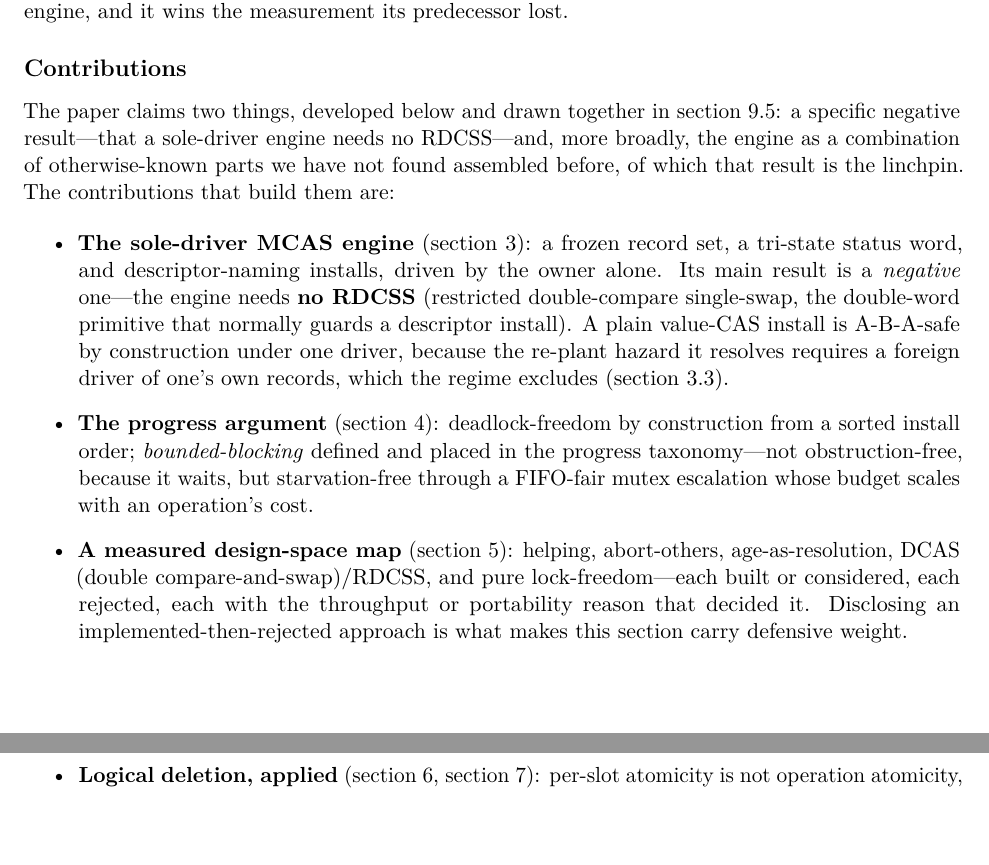
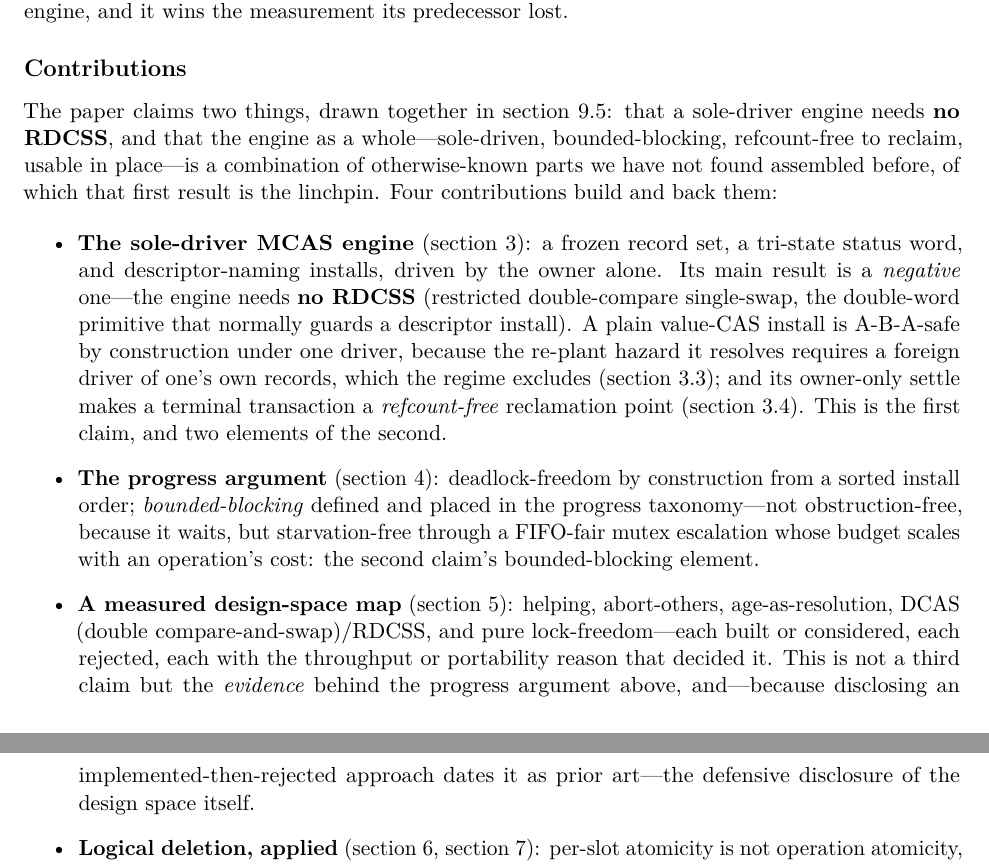
Before and after one commit to compudj/articles, a LaTeX paper (p2-sole-driver-mcas/main.tex): two parts of pages 2 and 3 of 19, joined at a grey line, cut so that both start at the same text, the shorter picture padded with empty space. Compiled offline with pdfLaTeX.

Commit message:
p2: align the contributions with the two claims
The contributions list and Sec. 9.5's two claims presented two mismatched "lists
of four": Sec. 9.5's second claim names sole-driven / bounded-blocking /
refcount-free-reclaim / usable-in-place, but the contributions listed engine /
progress / design-space-map / logical-deletion -- so refcount-free reclamation (a
claim-2 element) had no contribution, and the design-space map (evidence, not a
claim) read as a co-equal one.

Align them: the lead-in now names claim 2's actual four properties; the engine
bullet surfaces the refcount-free reclamation point (Sec. 3.4) and labels itself
"the first claim, and two elements of the second"; the progress bullet is "the
second claim's bounded-blocking element"; the design-space map is reframed as
"not a third claim but the evidence behind the progress argument, and the
defensive disclosure of the design space"; the logical-deletion bullet already
reads "one element of the combination, not a novelty of its own." Every
contribution now maps to claim 1, a claim-2 element, or the evidence/disclosure.

Signed-off-by: Mathieu Desnoyers <mathieu.desnoyers@efficios.com>

```diff
--- a/p2-sole-driver-mcas/main.tex
+++ b/p2-sole-driver-mcas/main.tex
@@ -107,11 +107,12 @@ its predecessor lost.
 
 \subsection*{Contributions}
 
-The paper claims two things, developed below and drawn together in
-\cref{sec:relclaims}: a specific negative result---that a sole-driver engine needs
-no RDCSS---and, more broadly, the engine as a combination of otherwise-known parts
-we have not found assembled before, of which that result is the linchpin. The
-contributions that build them are:
+The paper claims two things, drawn together in \cref{sec:relclaims}: that a
+sole-driver engine needs \textbf{no RDCSS}, and that the engine as a
+whole---sole-driven, bounded-blocking, refcount-free to reclaim, usable in
+place---is a combination of otherwise-known parts we have not found assembled
+before, of which that first result is the linchpin. Four contributions build and
+back them:
 
 \begin{itemize}
 \item \textbf{The sole-driver \mcas engine} (\cref{sec:engine}): a frozen record
@@ -121,20 +122,24 @@ contributions that build them are:
       double-word primitive that normally guards a descriptor install). A plain
       value-CAS install is A-B-A-safe by construction under one driver, because
       the re-plant hazard it resolves requires a foreign driver of one's own
-      records, which the regime excludes (\cref{sec:norddcss}).
+      records, which the regime excludes (\cref{sec:norddcss}); and its owner-only
+      settle makes a terminal transaction a \emph{refcount-free} reclamation point
+      (\cref{sec:settle}). This is the first claim, and two elements of the second.
 
 \item \textbf{The progress argument} (\cref{sec:progress}): deadlock-freedom by
       construction from a sorted install order; \emph{bounded-blocking} defined
       and placed in the progress taxonomy---not obstruction-free, because it
       waits, but starvation-free through a FIFO-fair mutex escalation whose
-      budget scales with an operation's cost.
+      budget scales with an operation's cost: the second claim's bounded-blocking
+      element.
 
 \item \textbf{A measured design-space map} (\cref{sec:variations}): helping,
       abort-others, age-as-resolution, DCAS (double compare-and-swap)/RDCSS, and
-      pure lock-freedom---each
-      built or considered, each rejected, each with the throughput or
-      portability reason that decided it. Disclosing an implemented-then-rejected
-      approach is what makes this section carry defensive weight.
+      pure lock-freedom---each built or considered, each rejected, each with the
+      throughput or portability reason that decided it. This is not a third claim
+      but the \emph{evidence} behind the progress argument above, and---because
+      disclosing an implemented-then-rejected approach dates it as prior
+      art---the defensive disclosure of the design space itself.
 
 \item \textbf{Logical deletion, applied} (\cref{sec:tombstone},
       \cref{sec:structures}): per-slot atomicity is not operation atomicity, so a
```
